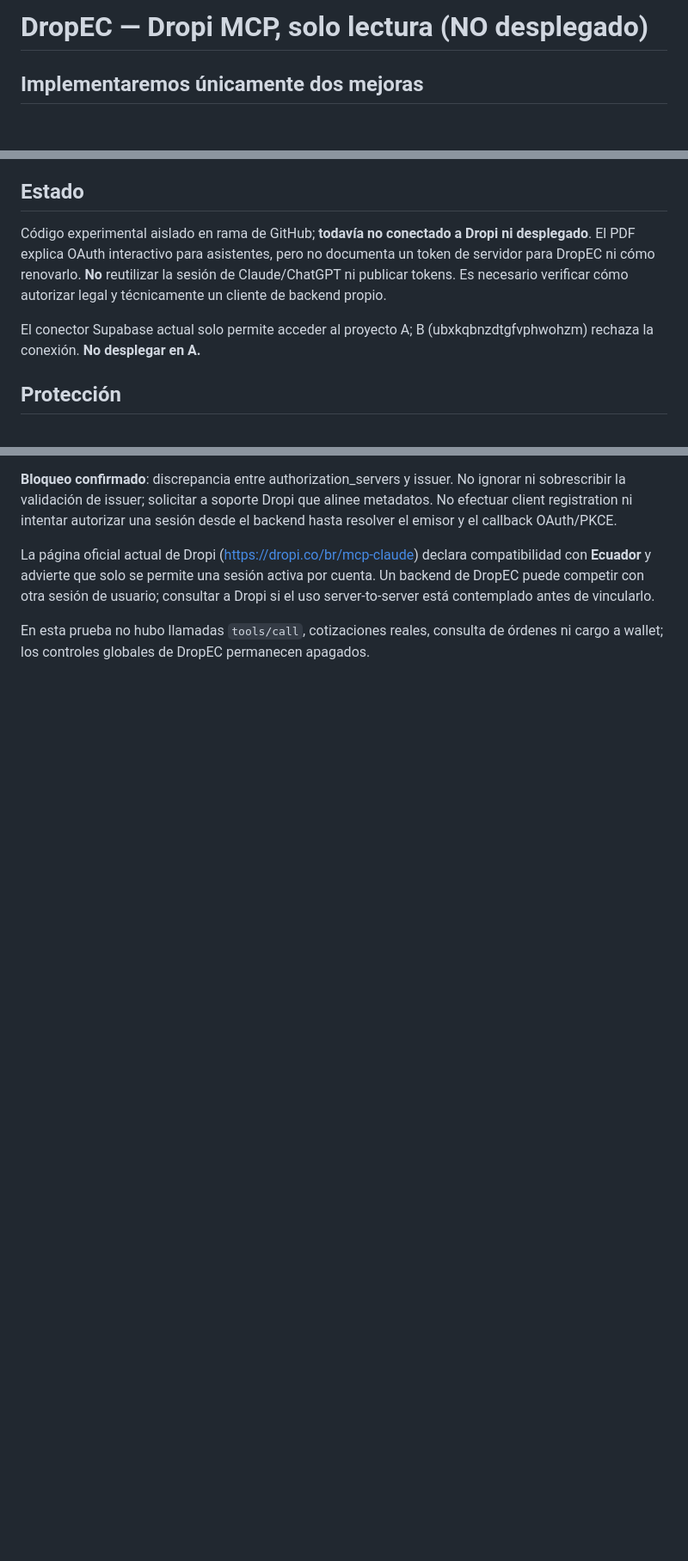
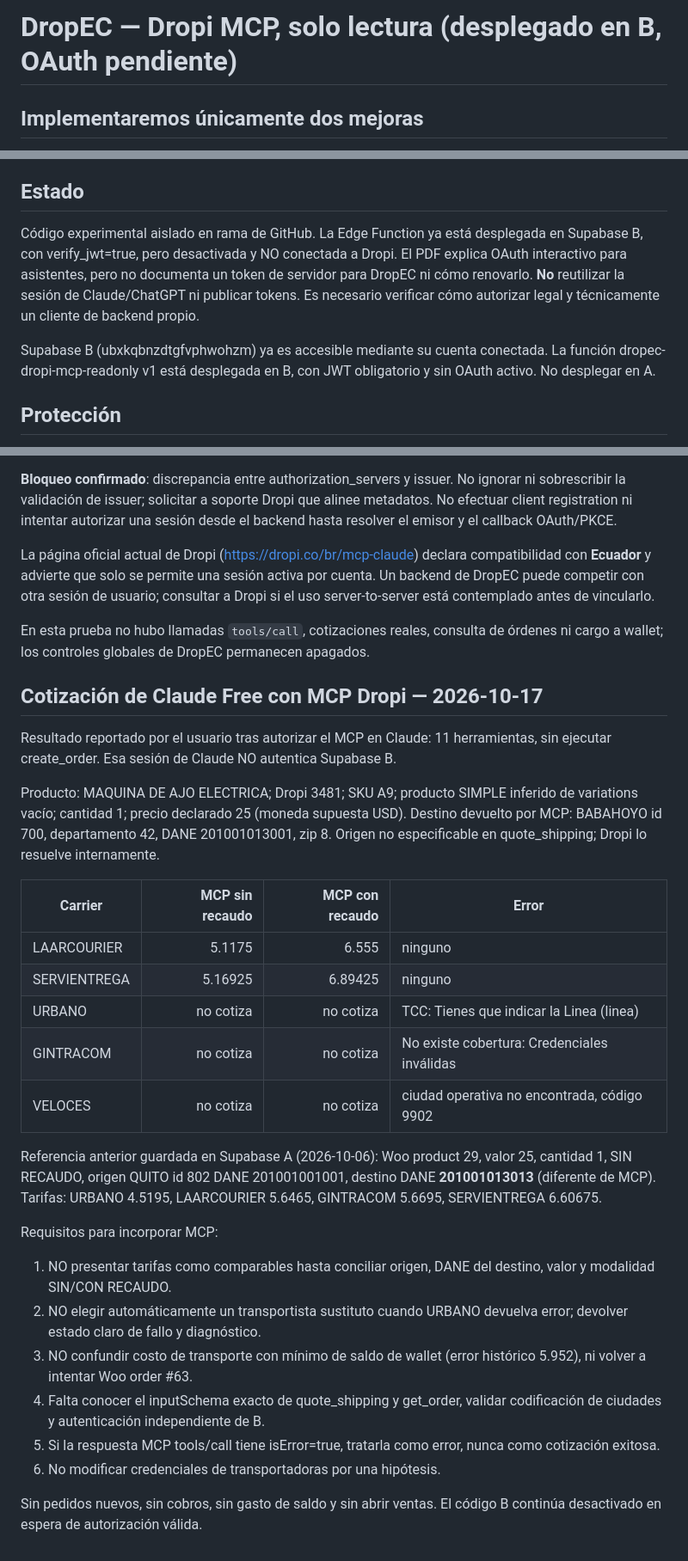
Before and after one commit to jokas29/project-bmo, a Markdown page: dropec/mcp-readonly/README.md, 3 parts joined by grey strips. Shown at 86% size. Drawn GitHub-style; blank space fills up the shorter version.

Commit message:
docs(dropec): reconcile live MCP quote with historic Babahoyo shipping request

```diff
--- a/dropec/mcp-readonly/README.md
+++ b/dropec/mcp-readonly/README.md
@@ -1,4 +1,4 @@
-# DropEC — Dropi MCP, solo lectura (NO desplegado)
+# DropEC — Dropi MCP, solo lectura (desplegado en B, OAuth pendiente)
 
 ## Implementaremos únicamente dos mejoras
 
@@ -11,9 +11,9 @@ Fuente: manual oficial *Conectar tu Agente de IA con el MCP de Dropi*, página 5
 
 ## Estado
 
-Código experimental aislado en rama de GitHub; **todavía no conectado a Dropi ni desplegado**. El PDF explica OAuth interactivo para asistentes, pero no documenta un token de servidor para DropEC ni cómo renovarlo. **No** reutilizar la sesión de Claude/ChatGPT ni publicar tokens. Es necesario verificar cómo autorizar legal y técnicamente un cliente de backend propio.
+Código experimental aislado en rama de GitHub. La Edge Function ya está desplegada en Supabase B, con verify_jwt=true, pero desactivada y NO conectada a Dropi. El PDF explica OAuth interactivo para asistentes, pero no documenta un token de servidor para DropEC ni cómo renovarlo. **No** reutilizar la sesión de Claude/ChatGPT ni publicar tokens. Es necesario verificar cómo autorizar legal y técnicamente un cliente de backend propio.
 
-El conector Supabase actual solo permite acceder al proyecto A; B (ubxkqbnzdtgfvphwohzm) rechaza la conexión. **No desplegar en A.**
+Supabase B (ubxkqbnzdtgfvphwohzm) ya es accesible mediante su cuenta conectada. La función dropec-dropi-mcp-readonly v1 está desplegada en B, con JWT obligatorio y sin OAuth activo. No desplegar en A.
 
 ## Protección
 
@@ -75,3 +75,31 @@ Se consultaron únicamente metadatos públicos, sin contraseñas, tokens ni crea
 La página oficial actual de Dropi (https://dropi.co/br/mcp-claude) declara compatibilidad con **Ecuador** y advierte que solo se permite una sesión activa por cuenta. Un backend de DropEC puede competir con otra sesión de usuario; consultar a Dropi si el uso server-to-server está contemplado antes de vincularlo.
 
 En esta prueba no hubo llamadas `tools/call`, cotizaciones reales, consulta de órdenes ni cargo a wallet; los controles globales de DropEC permanecen apagados.
+
+
+## Cotización de Claude Free con MCP Dropi — 2026-10-17
+
+Resultado reportado por el usuario tras autorizar el MCP en Claude: 11 herramientas, sin ejecutar create_order. Esa sesión de Claude NO autentica Supabase B.
+
+Producto: MAQUINA DE AJO ELECTRICA; Dropi 3481; SKU A9; producto SIMPLE inferido de variations vacío; cantidad 1; precio declarado 25 (moneda supuesta USD).
+Destino devuelto por MCP: BABAHOYO id 700, departamento 42, DANE 201001013001, zip 8. Origen no especificable en quote_shipping; Dropi lo resuelve internamente.
+
+| Carrier | MCP sin recaudo | MCP con recaudo | Error |
+| --- | ---: | ---: | --- |
+| LAARCOURIER | 5.1175 | 6.555 | ninguno |
+| SERVIENTREGA | 5.16925 | 6.89425 | ninguno |
+| URBANO | no cotiza | no cotiza | TCC: Tienes que indicar la Linea (linea) |
+| GINTRACOM | no cotiza | no cotiza | No existe cobertura: Credenciales inválidas |
+| VELOCES | no cotiza | no cotiza | ciudad operativa no encontrada, código 9902 |
+
+Referencia anterior guardada en Supabase A (2026-10-06): Woo product 29, valor 25, cantidad 1, SIN RECAUDO, origen QUITO id 802 DANE 201001001001, destino DANE **201001013013** (diferente de MCP). Tarifas: URBANO 4.5195, LAARCOURIER 5.6465, GINTRACOM 5.6695, SERVIENTREGA 6.60675.
+
+Requisitos para incorporar MCP:
+1. NO presentar tarifas como comparables hasta conciliar origen, DANE del destino, valor y modalidad SIN/CON RECAUDO.
+2. NO elegir automáticamente un transportista sustituto cuando URBANO devuelva error; devolver estado claro de fallo y diagnóstico.
+3. NO confundir costo de transporte con mínimo de saldo de wallet (error histórico 5.952), ni volver a intentar Woo order #63.
+4. Falta conocer el inputSchema exacto de quote_shipping y get_order, validar codificación de ciudades y autenticación independiente de B.
+5. Si la respuesta MCP tools/call tiene isError=true, tratarla como error, nunca como cotización exitosa.
+6. No modificar credenciales de transportadoras por una hipótesis.
+
+Sin pedidos nuevos, sin cobros, sin gasto de saldo y sin abrir ventas. El código B continúa desactivado en espera de autorización válida.
```
